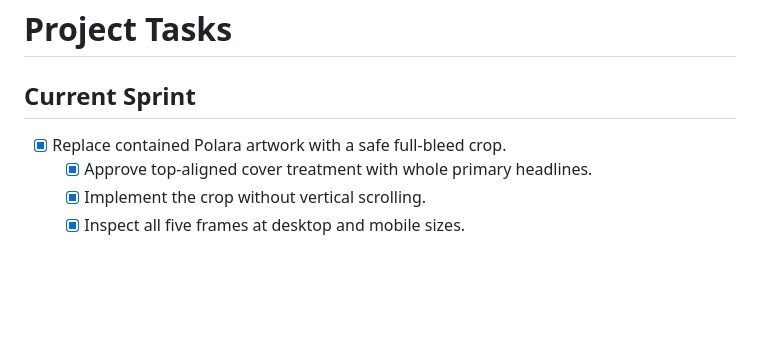
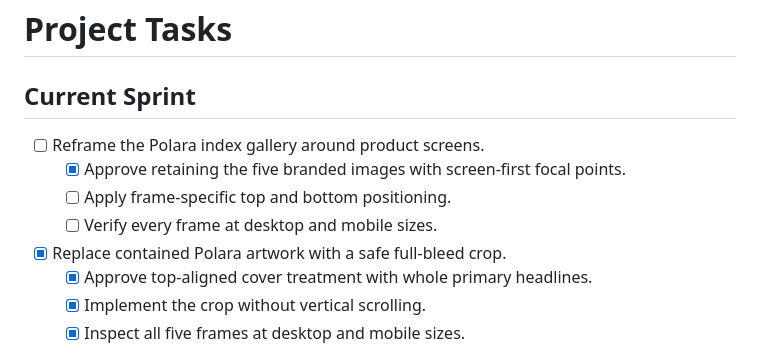
Before and after one commit to luminelumine/personal-website, a Markdown page: tasks/todo.md, the part around the change. Drawn GitHub-style; blank space fills up the shorter version.

```diff
--- a/tasks/todo.md
+++ b/tasks/todo.md
@@ -1,6 +1,11 @@
 # Project Tasks
 
 ## Current Sprint
+
+- [ ] Reframe the Polara index gallery around product screens.
+  - [x] Approve retaining the five branded images with screen-first focal points.
+  - [ ] Apply frame-specific top and bottom positioning.
+  - [ ] Verify every frame at desktop and mobile sizes.
 
 - [x] Replace contained Polara artwork with a safe full-bleed crop.
   - [x] Approve top-aligned cover treatment with whole primary headlines.
```
Also changed, not shown: docs/plans/2026-08-21-polara-index-screen-first-crop-design.md (added, +31 -0 lines), tasks/lessons.md (+6 -2 lines).
